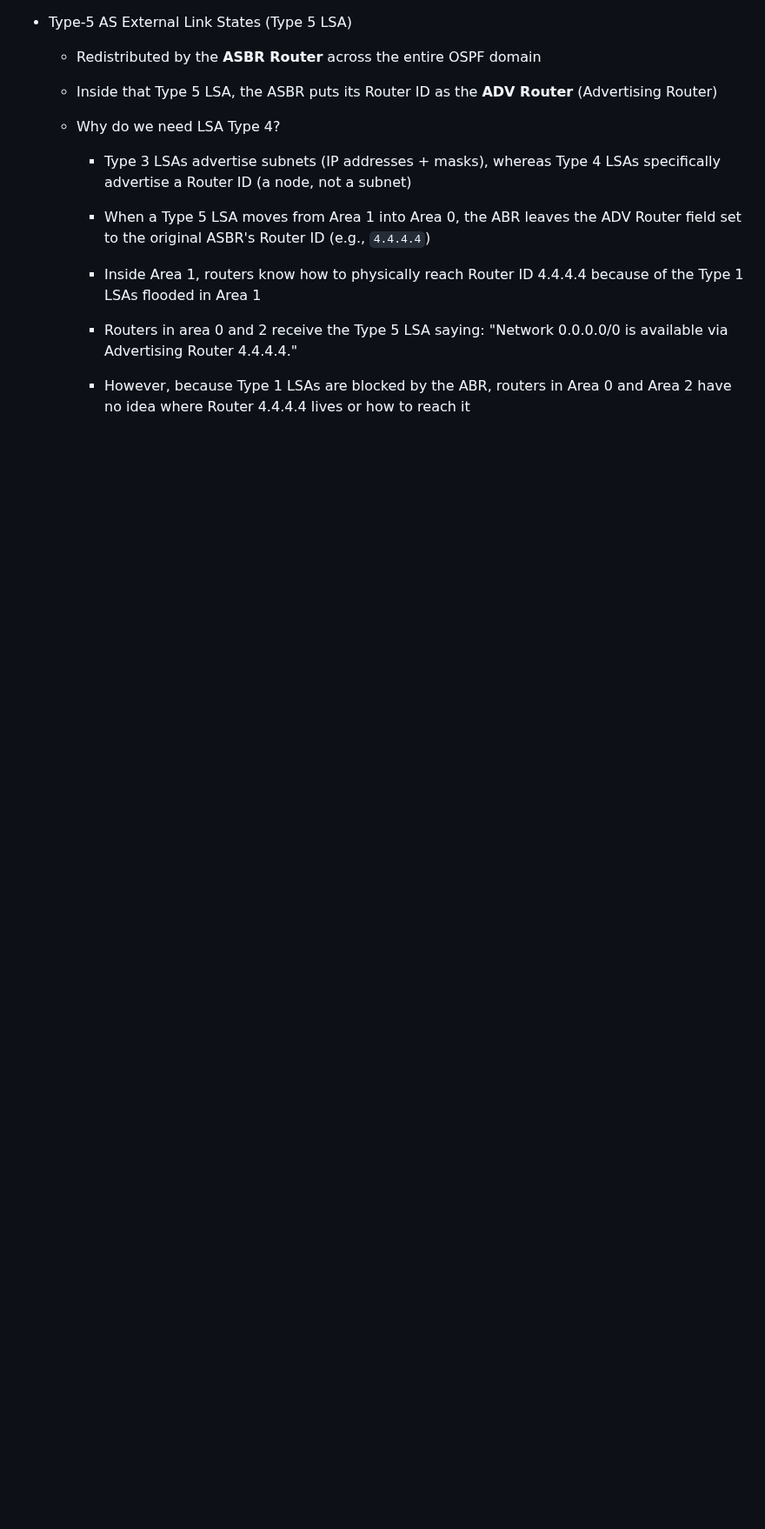
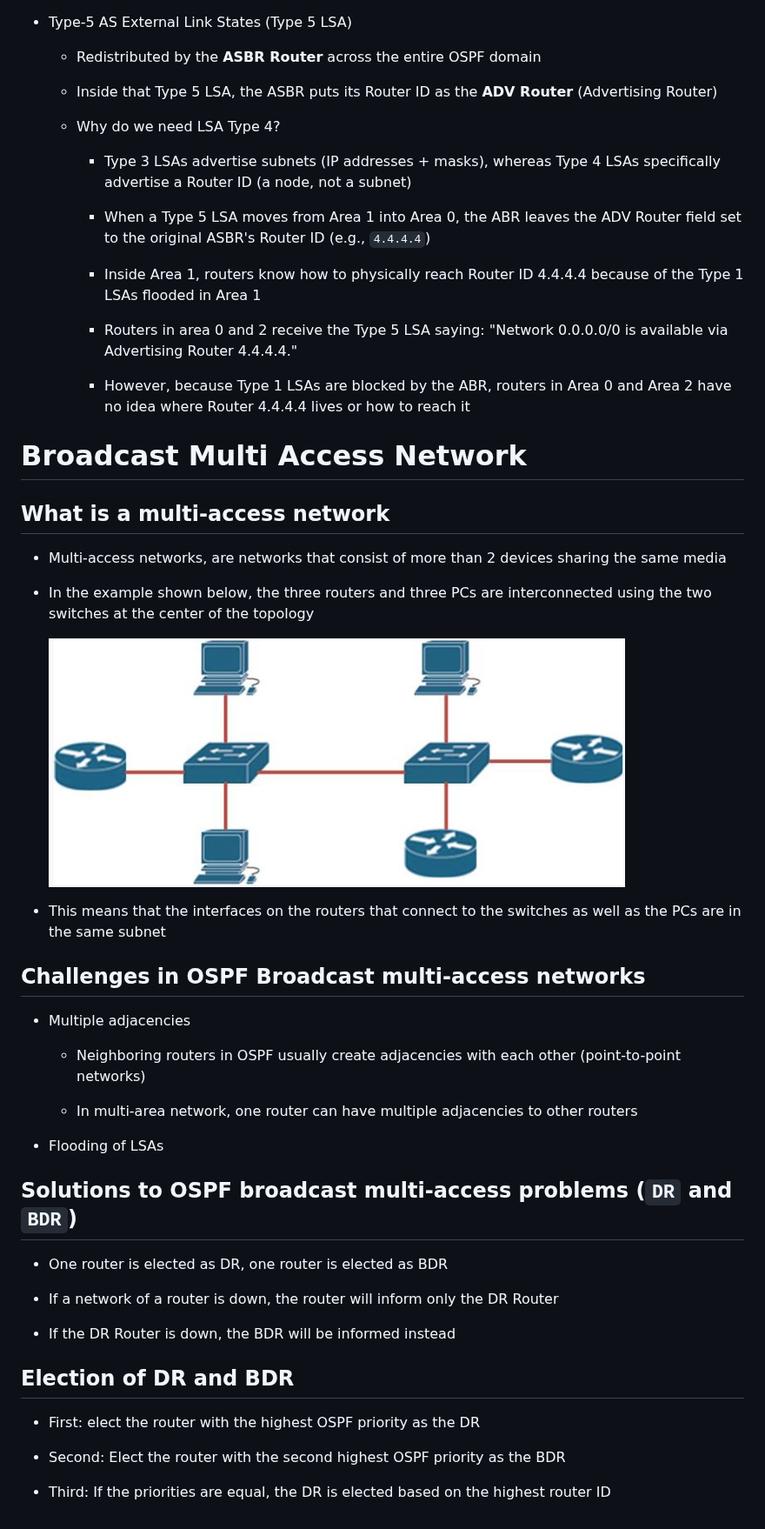
Before and after one commit to fcbvttn123/networking_tutorial, a Markdown page: ospf.md, the part around the change. Shown at 87% size. GitHub-like rendering; pictures changed too: images/multi-access-netowrk.png (added); blank space fills up the shorter version.

Commit message:
learn about OSPF Multi Access Netowrk

```diff
--- a/ospf.md
+++ b/ospf.md
@@ -285,3 +285,44 @@ Link ID         ADV Router      Age         Seq#       Checkbox Tag
         - Routers in area 0 and 2 receive the Type 5 LSA saying: "Network 0.0.0.0/0 is available via Advertising Router 4.4.4.4."
 
         - However, because Type 1 LSAs are blocked by the ABR, routers in Area 0 and Area 2 have no idea where Router 4.4.4.4 lives or how to reach it
+
+
+
+
+# Broadcast Multi Access Network
+
+## What is a multi-access network
+
+- Multi-access networks, are networks that consist of more than 2 devices sharing the same media
+
+- In the example shown below, the three routers and three PCs are interconnected using the two switches at the center of the topology
+
+    ![Multi Access Area Network](./images/multi-access-netowrk.png)
+
+- This means that the interfaces on the routers that connect to the switches as well as the PCs are in the same subnet
+
+## Challenges in OSPF Broadcast multi-access networks
+
+- Multiple adjacencies
+
+    - Neighboring routers in OSPF usually create adjacencies with each other (point-to-point networks)
+
+    - In multi-area network, one router can have multiple adjacencies to other routers
+
+- Flooding of LSAs
+
+## Solutions to OSPF broadcast multi-access problems (`DR` and `BDR`)
+
+- One router is elected as DR, one router is elected as BDR
+
+- If a network of a router is down, the router will inform only the DR Router
+
+- If the DR Router is down, the BDR will be informed instead
+
+## Election of DR and BDR
+
+- First: elect the router with the highest OSPF priority as the DR
+
+- Second: Elect the router with the second highest OSPF priority as the BDR
+
+- Third: If the priorities are equal, the DR is elected based on the highest router ID
```
Also changed, not shown: commands.md (added, +22 -0 lines).
